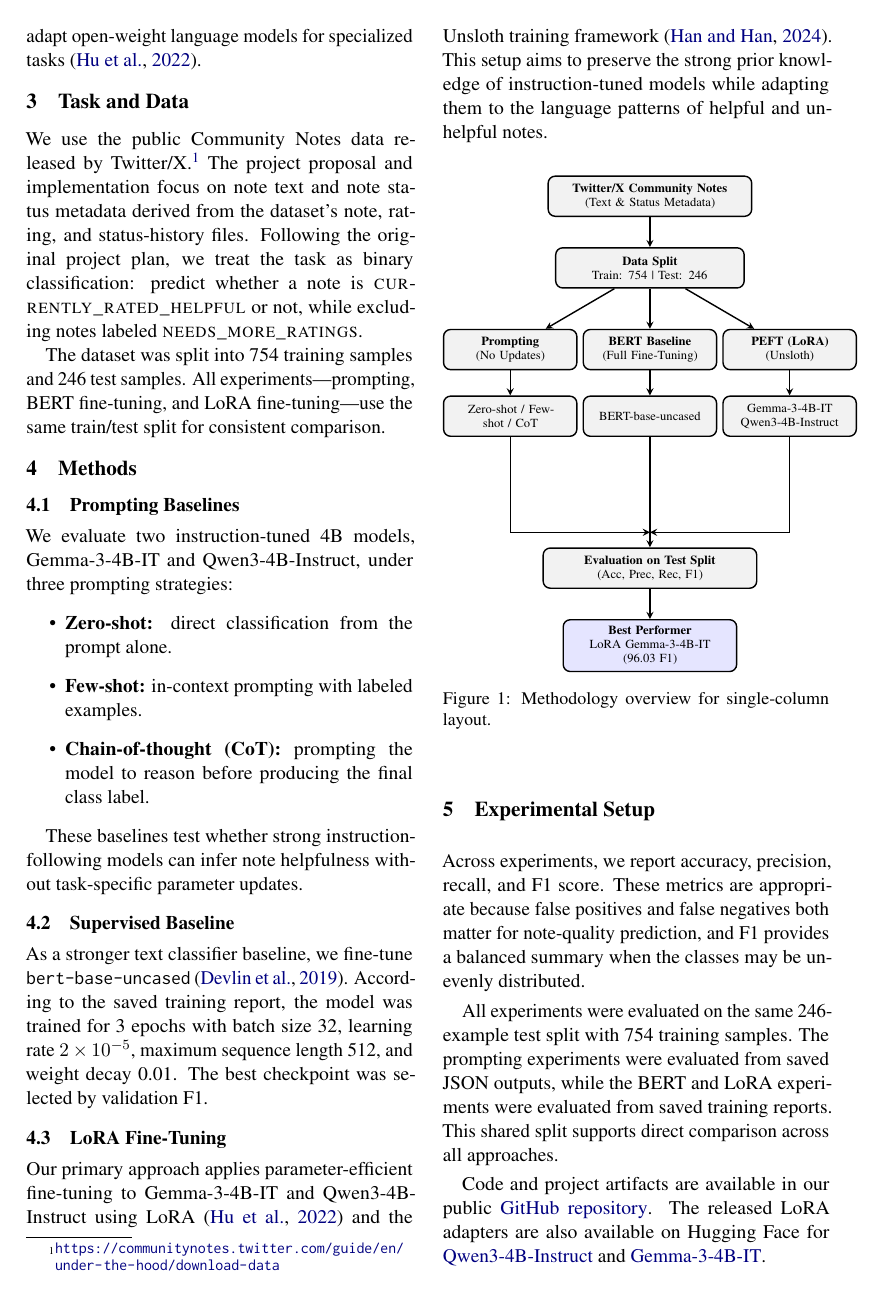
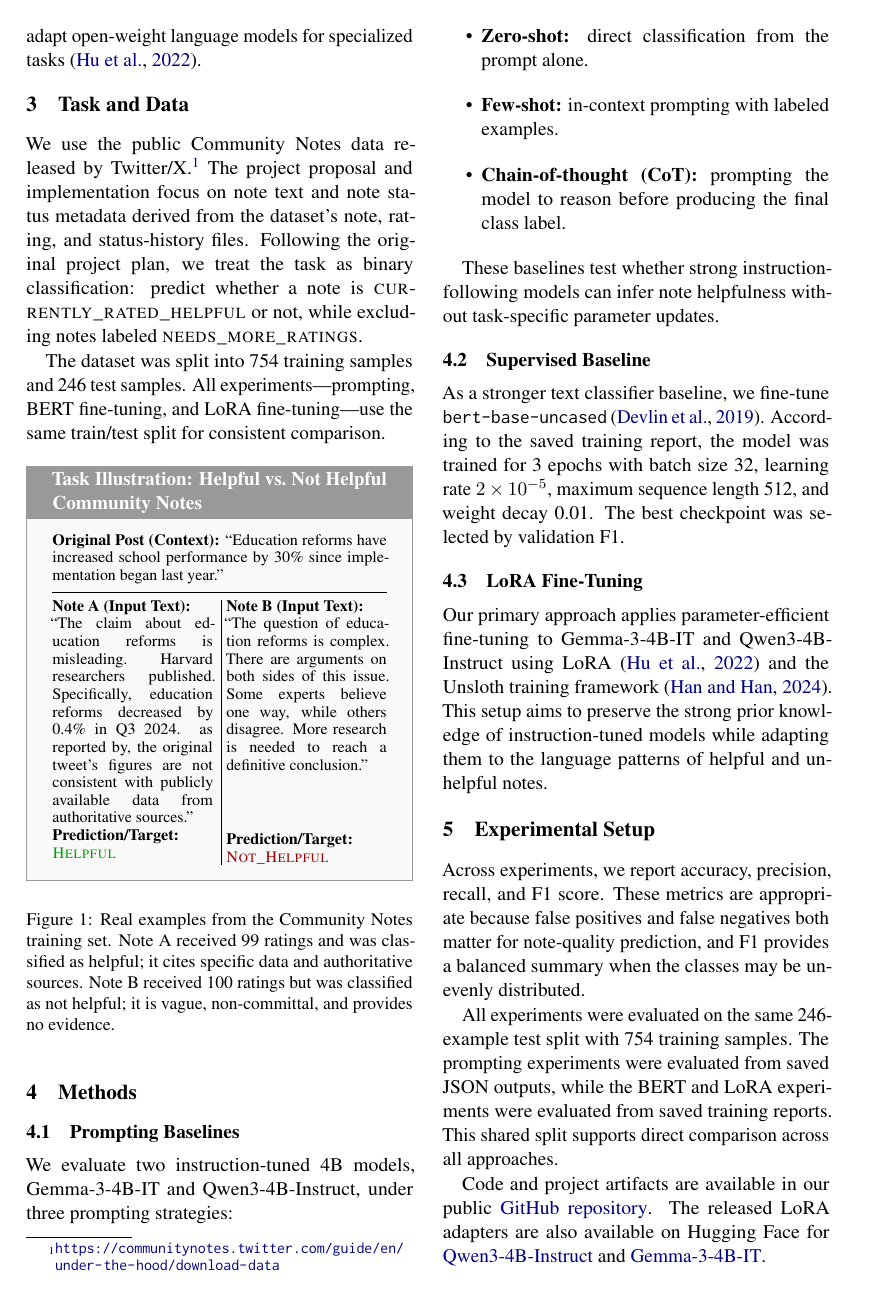
Before and after one commit to shahidul034/Predicting-Helpful-Community-Notes-with-Prompting-and-Parameter-Efficient-Fine-Tuning, a LaTeX paper (acl2023/acl2023.tex): page 2 of 4. Compiled offline with pdfLaTeX.

Commit message:
Update acl2023.tex

```diff
--- a/acl2023/acl2023.tex
+++ b/acl2023/acl2023.tex
@@ -48,6 +62,34 @@
 	We use the public Community Notes data released by Twitter/X.\footnote{\begin{minipage}{\columnwidth}\small\url{https://communitynotes.twitter.com/guide/en/under-the-hood/download-data}\end{minipage}} The project proposal and implementation focus on note text and note status metadata derived from the dataset's note, rating, and status-history files. Following the original project plan, we treat the task as binary classification: predict whether a note is \textsc{currently\_rated\_helpful} or not, while excluding notes labeled \textsc{needs\_more\_ratings}.
 
 	The dataset was split into 754 training samples and 246 test samples. All experiments---prompting, BERT fine-tuning, and LoRA fine-tuning---use the same train/test split for consistent comparison.
+
+	\begin{figure}[ht]
+	\begin{examplebox}{Task Illustration: Helpful vs.\ Not Helpful Community Notes}
+	    \small
+	    \textbf{Original Post (Context):} ``Education reforms have increased school performance by 30\% since implementation began last year.''
+
+	    \vspace{0.5em}
+	    \hrule
+	    \vspace{0.5em}
+
+	    \begin{minipage}[t]{0.48\textwidth}
+	        \textbf{Note A (Input Text):} \\
+	        ``The claim about education reforms is misleading. Harvard researchers published. Specifically, education reforms decreased by 0.4\% in Q3 2024. as reported by, the original tweet's figures are not consistent with publicly available data from authoritative sources.'' \\
+	        \textbf{Prediction/Target:} \textcolor{green!60!black}{\textsc{Helpful}}
+	    \end{minipage}
+	    \hfill
+	    \vrule
+	    \hfill
+	    \begin{minipage}[t]{0.48\textwidth}
+	        \textbf{Note B (Input Text):} \\
+	        ``The question of education reforms is complex. There are arguments on both sides of this issue. Some experts believe one way, while others disagree. More research is needed to reach a definitive conclusion.'' \\
+	        \vspace{2.5em} \\
+	        \textbf{Prediction/Target:} \textcolor{red!60!black}{\textsc{Not\_Helpful}}
+	    \end{minipage}
+	\end{examplebox}
+	\caption{Real examples from the Community Notes training set. Note A received 99 ratings and was classified as helpful; it cites specific data and authoritative sources. Note B received 100 ratings but was classified as not helpful; it is vague, non-committal, and provides no evidence.}
+	\label{fig:task_example}
+	\end{figure}
 
 	\section{Methods}
 	\subsection{Prompting Baselines}
```
Also changed, not shown: acl2023/acl2023.tex (14 more changed lines).
